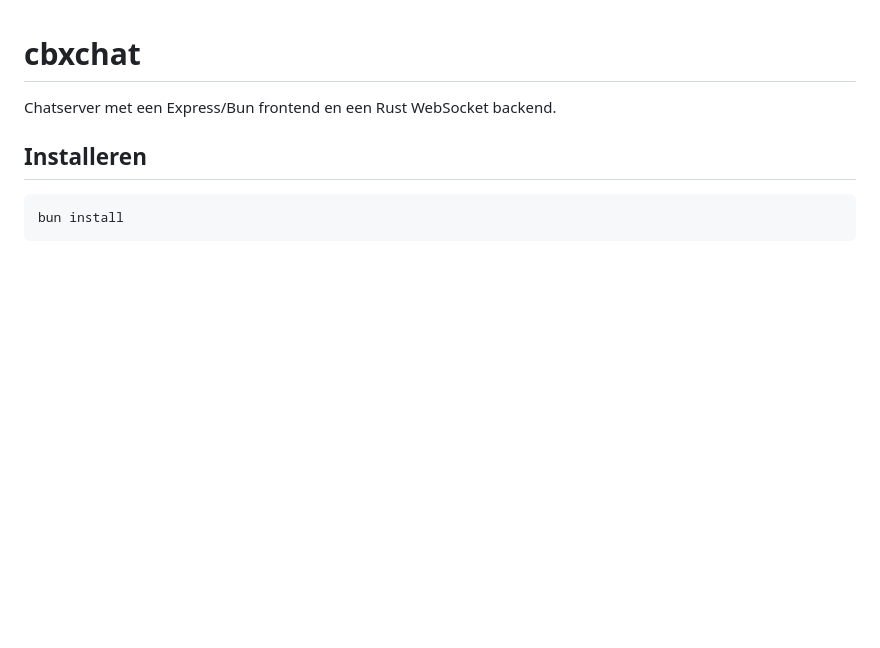
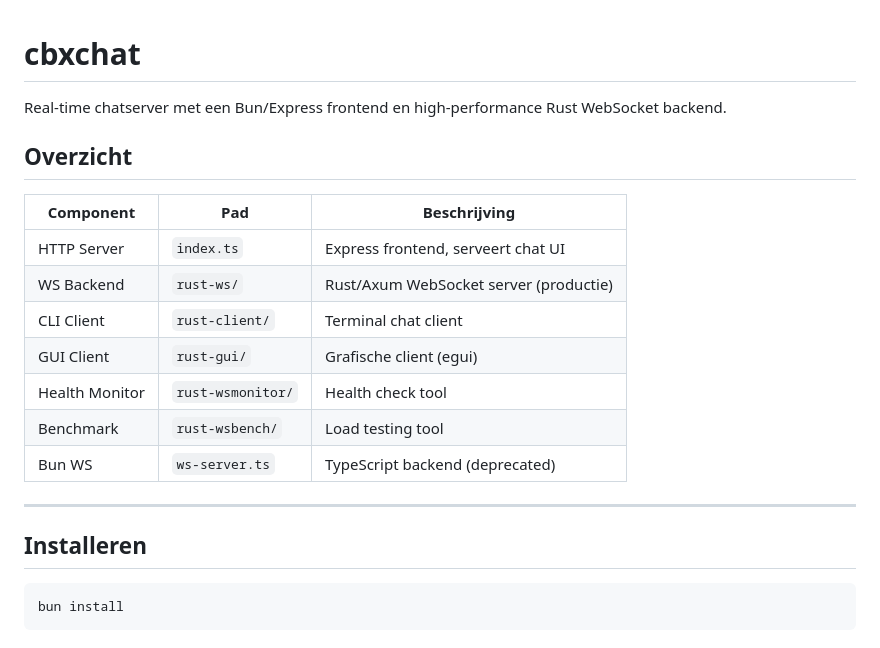
Before and after one commit to pa1bh/chatserver, a Markdown page: README.md, the part around the change. GitHub-like rendering; blank space fills up the shorter version.

Commit message:
docs: add project overview table to README
🤖 Generated with [Claude Code](https://claude.com/claude-code)

Co-Authored-By: Claude Opus 4.5 <noreply@anthropic.com>

```diff
--- a/README.md
+++ b/README.md
@@ -1,6 +1,20 @@
 # cbxchat
 
-Chatserver met een Express/Bun frontend en een Rust WebSocket backend.
+Real-time chatserver met een Bun/Express frontend en high-performance Rust WebSocket backend.
+
+## Overzicht
+
+| Component | Pad | Beschrijving |
+|-----------|-----|--------------|
+| HTTP Server | `index.ts` | Express frontend, serveert chat UI |
+| WS Backend | `rust-ws/` | Rust/Axum WebSocket server (productie) |
+| CLI Client | `rust-client/` | Terminal chat client |
+| GUI Client | `rust-gui/` | Grafische client (egui) |
+| Health Monitor | `rust-wsmonitor/` | Health check tool |
+| Benchmark | `rust-wsbench/` | Load testing tool |
+| Bun WS | `ws-server.ts` | TypeScript backend (deprecated) |
+
+---
 
 ## Installeren
 
```
